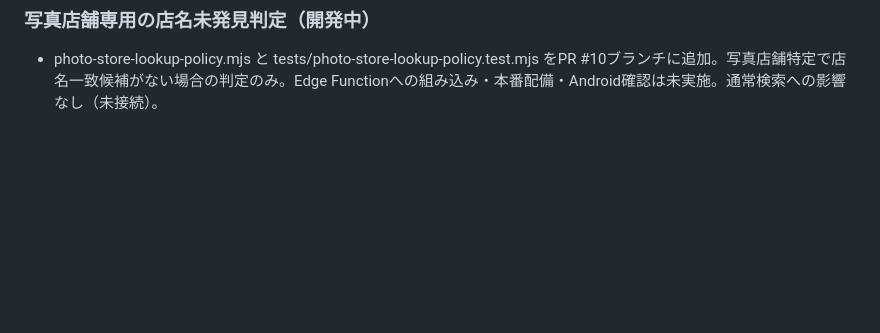
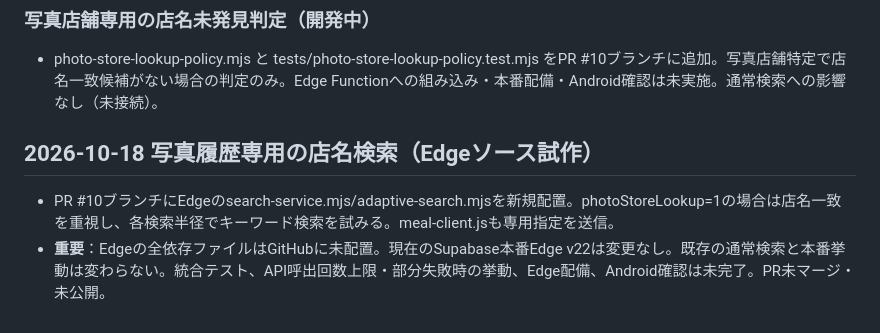
Before and after one commit to haraken59-bot/haraken-navi, a Markdown page: NAVI_STATUS.md, the part around the change. Drawn GitHub-style; blank space fills up the shorter version.

Commit message:
docs: record staged Edge source and deployment blockers

```diff
--- a/NAVI_STATUS.md
+++ b/NAVI_STATUS.md
@@ -157,3 +157,7 @@
 
 ### 写真店舗専用の店名未発見判定（開発中）
 - photo-store-lookup-policy.mjs と tests/photo-store-lookup-policy.test.mjs をPR #10ブランチに追加。写真店舗特定で店名一致候補がない場合の判定のみ。Edge Functionへの組み込み・本番配備・Android確認は未実施。通常検索への影響なし（未接続）。
+
+## 2026-10-18 写真履歴専用の店名検索（Edgeソース試作）
+- PR #10ブランチにEdgeのsearch-service.mjs/adaptive-search.mjsを新規配置。photoStoreLookup=1の場合は店名一致を重視し、各検索半径でキーワード検索を試みる。meal-client.jsも専用指定を送信。
+- **重要**：Edgeの全依存ファイルはGitHubに未配置。現在のSupabase本番Edge v22は変更なし。既存の通常検索と本番挙動は変わらない。統合テスト、API呼出回数上限・部分失敗時の挙動、Edge配備、Android確認は未完了。PR未マージ・未公開。
```
